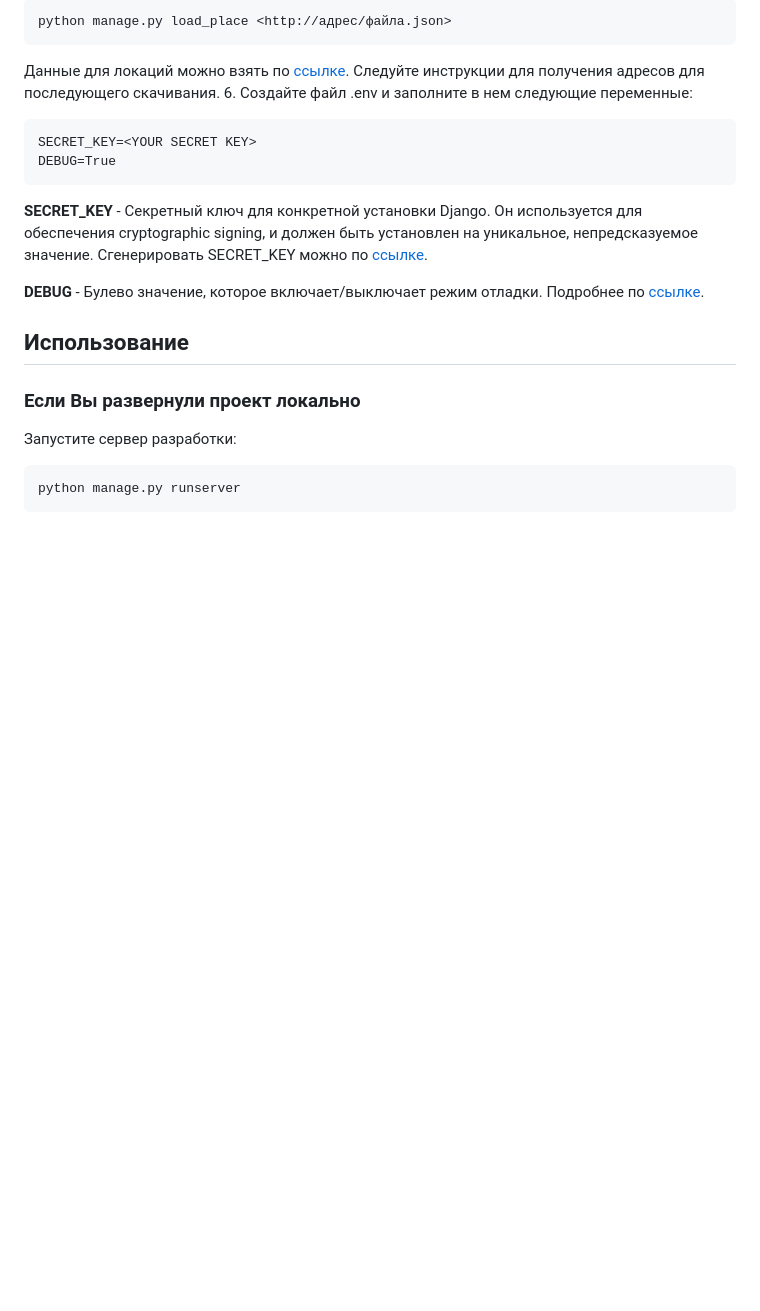
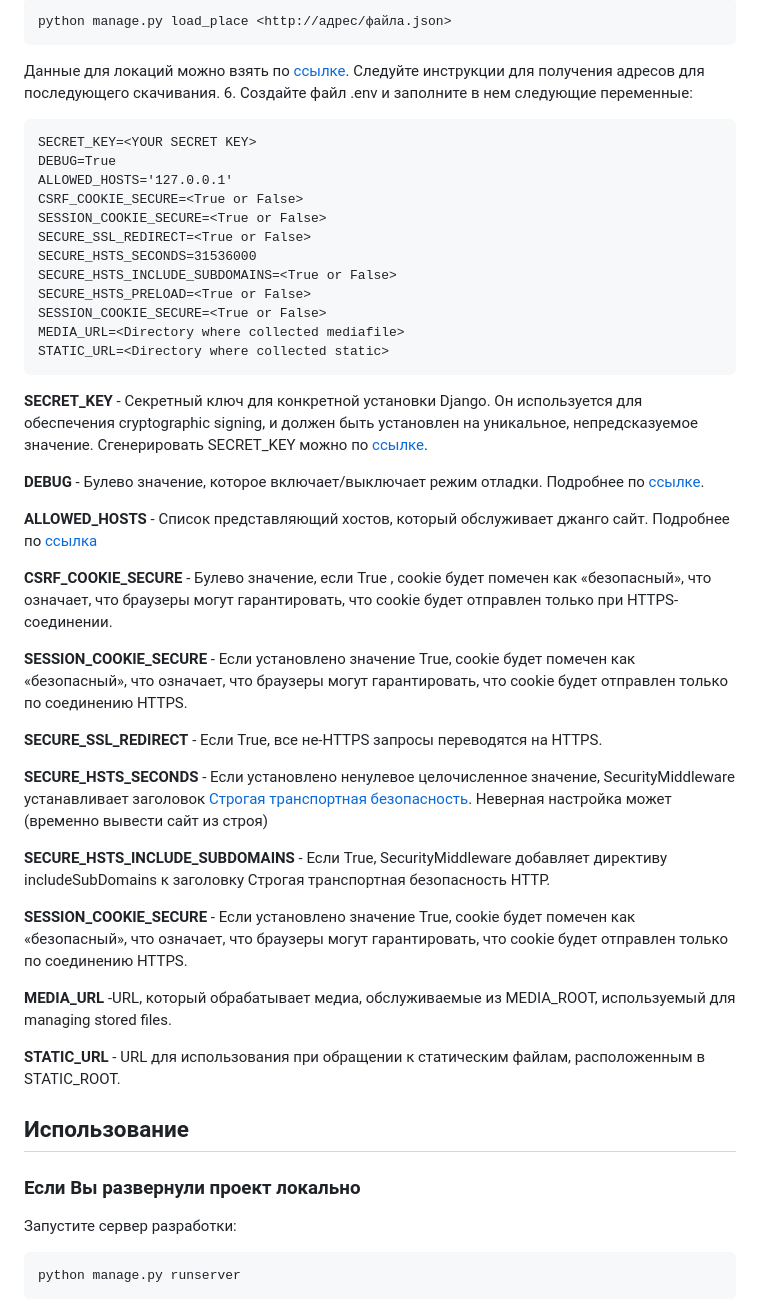
Before and after one commit to Sammels/where_to_go, a Markdown page: README.md, the part around the change. Drawn GitHub-style; blank space fills up the shorter version.

````diff
--- a/README.md
+++ b/README.md
@@ -39,6 +39,16 @@ python manage.py load_place <http://адрес/файла.json>
 ```
 SECRET_KEY=<YOUR SECRET KEY>
 DEBUG=True
+ALLOWED_HOSTS='127.0.0.1'
+CSRF_COOKIE_SECURE=<True or False>
+SESSION_COOKIE_SECURE=<True or False>
+SECURE_SSL_REDIRECT=<True or False>
+SECURE_HSTS_SECONDS=31536000
+SECURE_HSTS_INCLUDE_SUBDOMAINS=<True or False>
+SECURE_HSTS_PRELOAD=<True or False>
+SESSION_COOKIE_SECURE=<True or False>
+MEDIA_URL=<Directory where collected mediafile>
+STATIC_URL=<Directory where collected static>
 ```
 **SECRET_KEY** - Секретный ключ для конкретной установки Django. Он используется для обеспечения cryptographic signing,
 и должен быть установлен на уникальное, непредсказуемое значение. Сгенерировать SECRET_KEY можно по
@@ -46,6 +56,37 @@ DEBUG=True
 
 **DEBUG** - Булево значение, которое включает/выключает режим отладки.
 Подробнее по [ссылке](https://django.fun/ru/docs/django/4.2/ref/settings/#debug).
+
+**ALLOWED_HOSTS** - Список представляющий хостов, который обслуживает джанго сайт.
+Подробнее по [ссылка](https://django.fun/docs/django/5.0/ref/settings/#allowed-hosts)
+
+**CSRF_COOKIE_SECURE** - Булево значение, если True , cookie будет помечен как «безопасный», что означает,
+что браузеры могут гарантировать, что cookie будет отправлен только при HTTPS-соединении.
+
+**SESSION_COOKIE_SECURE** - Если установлено значение True, cookie будет помечен как «безопасный», что означает,
+что браузеры могут гарантировать, что cookie будет отправлен только по соединению HTTPS.
+
+**SECURE_SSL_REDIRECT** - Если True, все не-HTTPS запросы переводятся на HTTPS.
+
+**SECURE_HSTS_SECONDS** - Если установлено ненулевое целочисленное значение, SecurityMiddleware устанавливает заголовок
+[Строгая транспортная безопасность](https://django.fun/docs/django/5.0/ref/middleware/#http-strict-transport-security).
+Неверная настройка может (временно вывести сайт из строя)
+
+**SECURE_HSTS_INCLUDE_SUBDOMAINS** - Если True, SecurityMiddleware добавляет директиву includeSubDomains к
+заголовку Строгая транспортная безопасность HTTP.
+
+**SESSION_COOKIE_SECURE** - Если установлено значение True, cookie будет помечен как «безопасный», что означает,
+что браузеры могут гарантировать, что cookie будет отправлен только по соединению HTTPS.
+
+**MEDIA_URL** -URL, который обрабатывает медиа, обслуживаемые из MEDIA_ROOT, используемый для managing stored files.
+
+**STATIC_URL** - URL для использования при обращении к статическим файлам, расположенным в STATIC_ROOT.
+
+
+
+
+
+
 
 ## Использование
 
````
